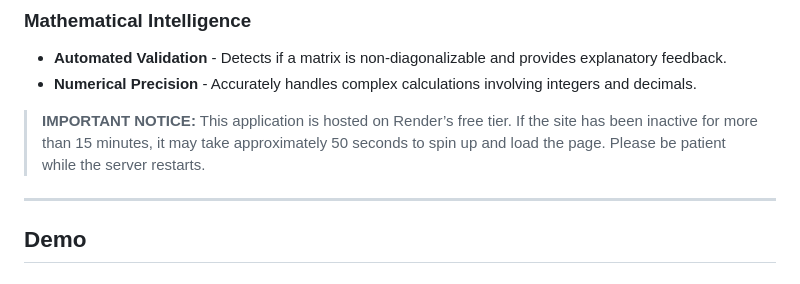
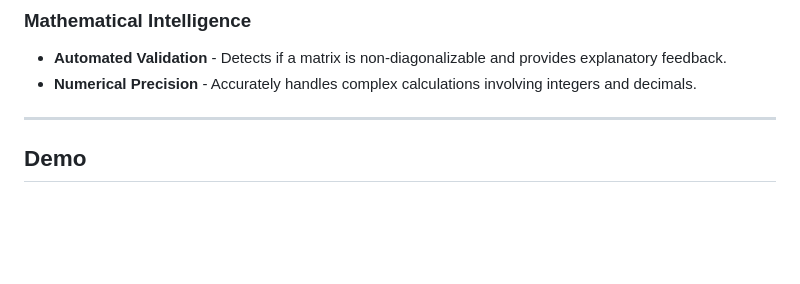
Before and after one commit to FarGlance/Automated-Matrix-Diagonalizer, a Markdown page: README.md, the part around the change. Drawn GitHub-style; blank space fills up the shorter version.

```diff
--- a/README.md
+++ b/README.md
@@ -80,7 +80,6 @@ A web application that checks if an n×n matrix (n ≤ 5) is diagonalizable. If
 - **Automated Validation** - Detects if a matrix is non-diagonalizable and provides explanatory feedback.
 - **Numerical Precision** - Accurately handles complex calculations involving integers and decimals.
 
-> **IMPORTANT NOTICE:** This application is hosted on Render’s free tier. If the site has been inactive for more than 15 minutes, it may take approximately 50 seconds to spin up and load the page. Please be patient while the server restarts.
 
 
 
```
